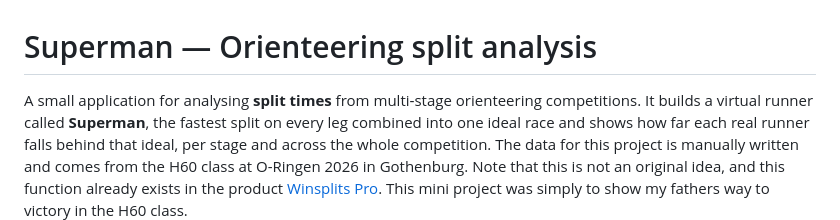
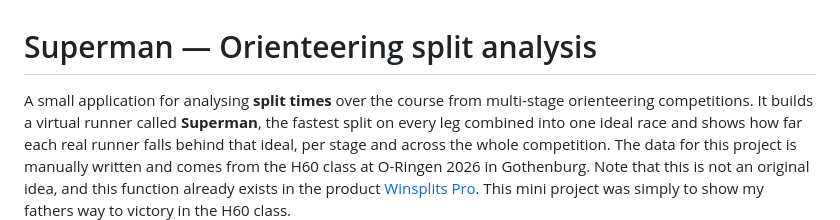
Before and after one commit to timol085/Superman, a Markdown page: README.md, the part around the change. Rendered like a GitHub page.

```diff
--- a/README.md
+++ b/README.md
@@ -1,6 +1,6 @@
 # Superman — Orienteering split analysis
 
-A small application for analysing **split times** from multi‑stage orienteering
+A small application for analysing **split times** over the course from multi‑stage orienteering
 competitions. It builds a virtual runner called **Superman**, the fastest split
 on every leg combined into one ideal race and shows how far each real runner
 falls behind that ideal, per stage and across the whole competition. The data for this project is manually written and comes from the H60 class at O-Ringen 2026 in Gothenburg. Note that this is not an original idea, and this function already exists in the product [Winsplits Pro](https://obasen.orientering.se/winsplits/?lang=en). This mini project was simply to show my fathers way to victory in the H60 class.
```
